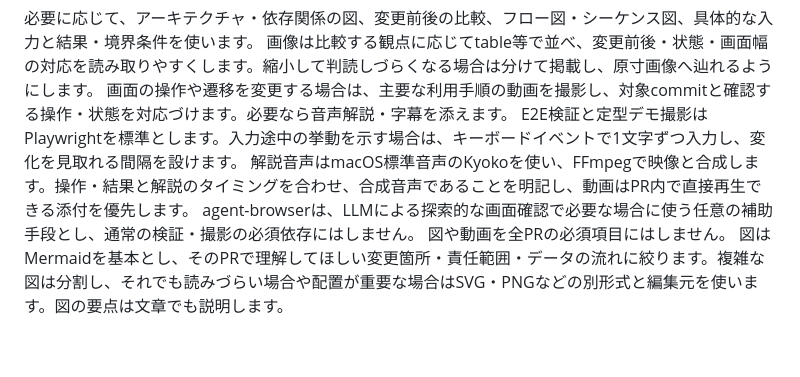
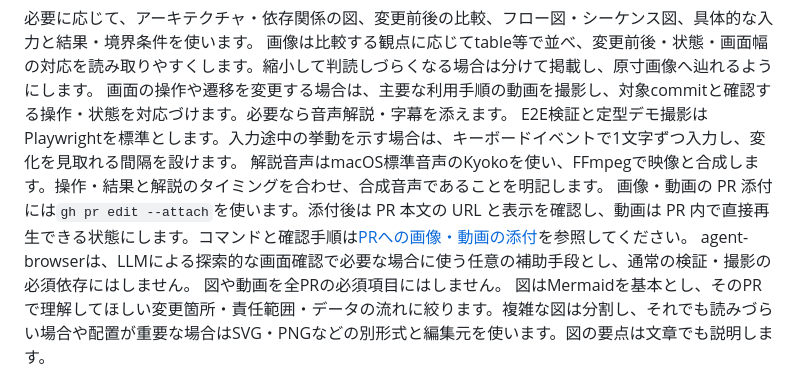
Before and after one commit to thkt/dotagents-workflow-trial, a Markdown page: DEVELOPMENT.md, the part around the change. GitHub-like rendering; blank space fills up the shorter version.

```diff
--- a/DEVELOPMENT.md
+++ b/DEVELOPMENT.md
@@ -59,7 +59,8 @@ PRの概要では、何が変わり、なぜ必要で、どのように確かめ
 画像は比較する観点に応じてtable等で並べ、変更前後・状態・画面幅の対応を読み取りやすくします。縮小して判読しづらくなる場合は分けて掲載し、原寸画像へ辿れるようにします。
 画面の操作や遷移を変更する場合は、主要な利用手順の動画を撮影し、対象commitと確認する操作・状態を対応づけます。必要なら音声解説・字幕を添えます。
 E2E検証と定型デモ撮影はPlaywrightを標準とします。入力途中の挙動を示す場合は、キーボードイベントで1文字ずつ入力し、変化を見取れる間隔を設けます。
-解説音声はmacOS標準音声のKyokoを使い、FFmpegで映像と合成します。操作・結果と解説のタイミングを合わせ、合成音声であることを明記し、動画はPR内で直接再生できる添付を優先します。
+解説音声はmacOS標準音声のKyokoを使い、FFmpegで映像と合成します。操作・結果と解説のタイミングを合わせ、合成音声であることを明記します。
+画像・動画の PR 添付には`gh pr edit --attach`を使います。添付後は PR 本文の URL と表示を確認し、動画は PR 内で直接再生できる状態にします。コマンドと確認手順は[PRへの画像・動画の添付](scripts/README.md#prへの画像動画の添付)を参照してください。
 agent-browserは、LLMによる探索的な画面確認で必要な場合に使う任意の補助手段とし、通常の検証・撮影の必須依存にはしません。
 図や動画を全PRの必須項目にはしません。
 図はMermaidを基本とし、そのPRで理解してほしい変更箇所・責任範囲・データの流れに絞ります。複雑な図は分割し、それでも読みづらい場合や配置が重要な場合はSVG・PNGなどの別形式と編集元を使います。図の要点は文章でも説明します。
```
Also changed, not shown: scripts/README.md (+14 -0 lines).
